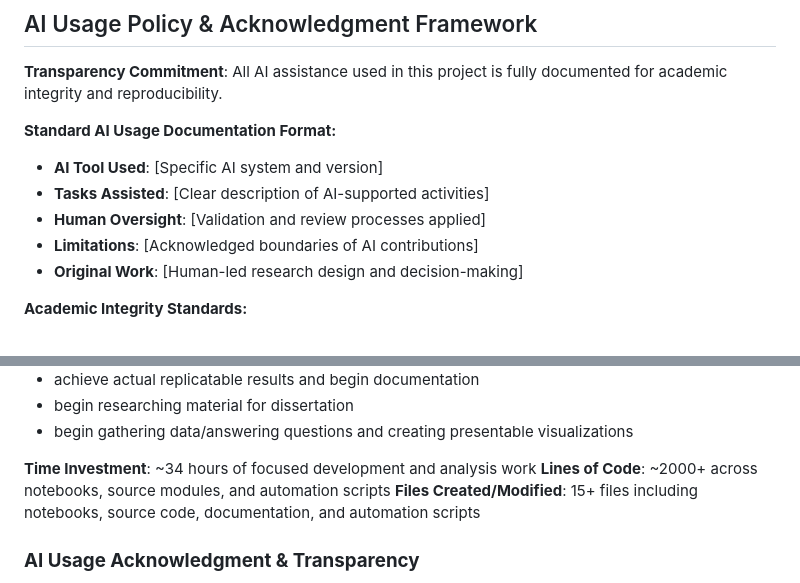
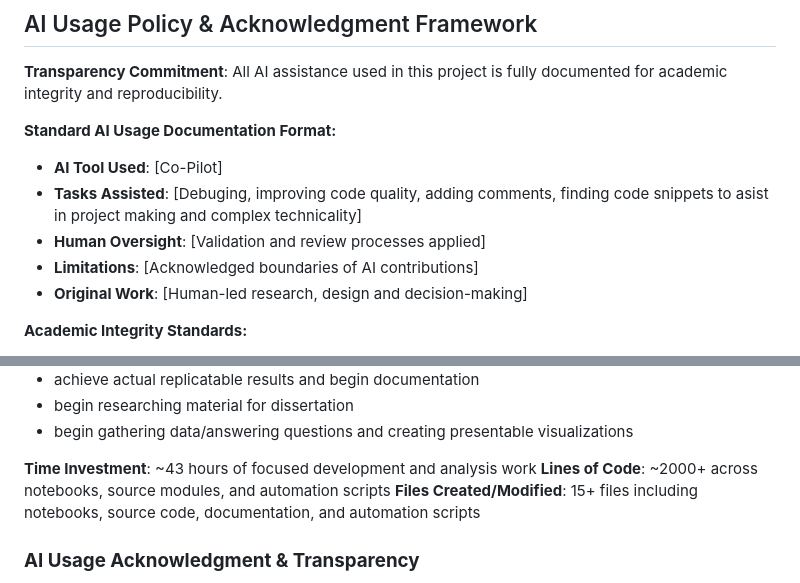
Before and after one commit to ghost1100/MSR2026, a Markdown page: docs/Log.md, 2 parts joined by grey strips. Drawn GitHub-style.

```diff
--- a/docs/Log.md
+++ b/docs/Log.md
@@ -15,11 +15,11 @@ This document records daily iterations and sessions spent working on the MSR 202
 **Transparency Commitment**: All AI assistance used in this project is fully documented for academic integrity and reproducibility.
 
 **Standard AI Usage Documentation Format:**
-- **AI Tool Used**: [Specific AI system and version]
-- **Tasks Assisted**: [Clear description of AI-supported activities]
+- **AI Tool Used**: [Co-Pilot]
+- **Tasks Assisted**: [Debuging, improving code quality, adding comments, finding code snippets to asist in project making and complex technicality]
 - **Human Oversight**: [Validation and review processes applied]
 - **Limitations**: [Acknowledged boundaries of AI contributions]
-- **Original Work**: [Human-led research design and decision-making]
+- **Original Work**: [Human-led research, design and decision-making]
 
 **Academic Integrity Standards:**
 - All AI-generated code is reviewed, tested, and validated
@@ -112,7 +112,7 @@ This document records daily iterations and sessions spent working on the MSR 202
 - begin researching material for dissertation
 - begin gathering data/answering questions and creating presentable visualizations
 
-**Time Investment**: ~34 hours of focused development and analysis work
+**Time Investment**: ~43 hours of focused development and analysis work
 **Lines of Code**: ~2000+ across notebooks, source modules, and automation scripts
 **Files Created/Modified**: 15+ files including notebooks, source code, documentation, and automation scripts
 
```
Also changed, not shown: other parts of docs/Log.md (+31 -31 lines).
